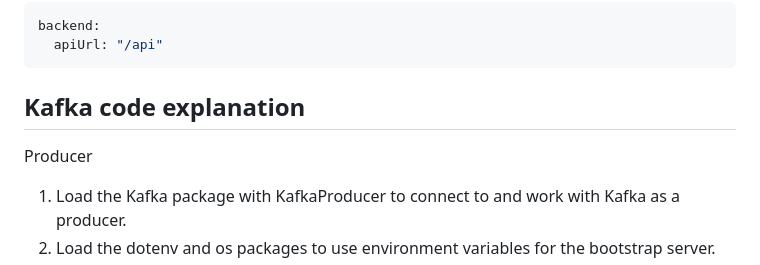
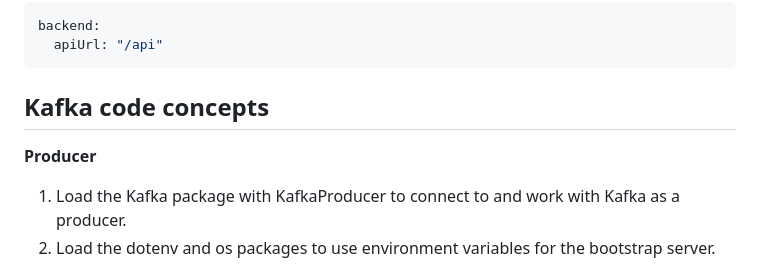
Before and after one commit to shavitbit/kafka-restaurants, a Markdown page: README.md, the part around the change printed below. GitHub-like rendering.

```diff
--- a/README.md
+++ b/README.md
@@ -77,9 +77,9 @@ backend:
 
 
 
-## Kafka code explanation
+## Kafka code concepts
 
-Producer <br/>
+<b>Producer</b> <br/>
 1. Load the Kafka package with KafkaProducer to connect to and work with Kafka as a producer.
 2. Load the dotenv and os packages to use environment variables for the bootstrap server.
 3. Initialize the producer and configure it with the bootstrap server.
```
Also changed, not shown: other parts of README.md (+1 -1 lines).
